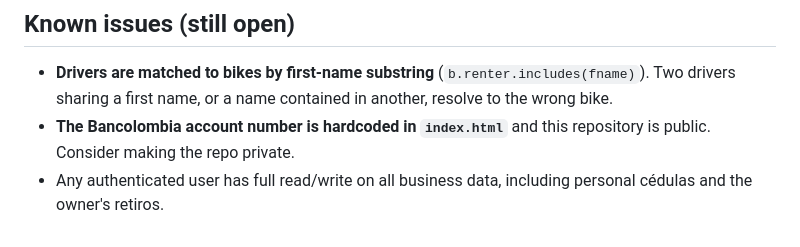
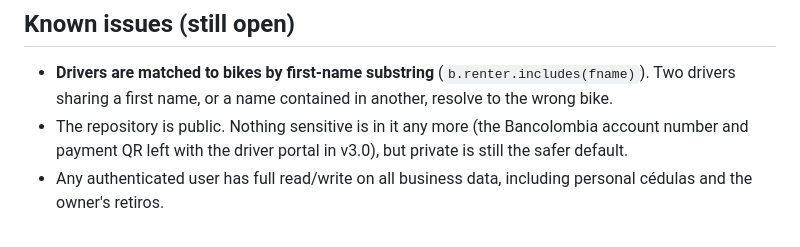
Before and after one commit to ByronGR/byny, a Markdown page: README.md, the part around the change. Rendered like a GitHub page.

Commit message:
README: bank details are no longer in the repo
The Bancolombia account number and the embedded payment QR lived inside the
driver portal, so both left with it in v3.0. That is also most of why the file
dropped from 686KB to 333KB — the QR alone was ~315KB of base64.

Co-Authored-By: Claude Opus 5 <noreply@anthropic.com>

```diff
--- a/README.md
+++ b/README.md
@@ -74,7 +74,8 @@ keep images out of the document.
 
 - **Drivers are matched to bikes by first-name substring** (`b.renter.includes(fname)`).
   Two drivers sharing a first name, or a name contained in another, resolve to the wrong bike.
-- **The Bancolombia account number is hardcoded in `index.html`** and this repository is
-  public. Consider making the repo private.
+- The repository is public. Nothing sensitive is in it any more (the Bancolombia account
+  number and payment QR left with the driver portal in v3.0), but private is still the
+  safer default.
 - Any authenticated user has full read/write on all business data, including personal
   cédulas and the owner's retiros.
```
